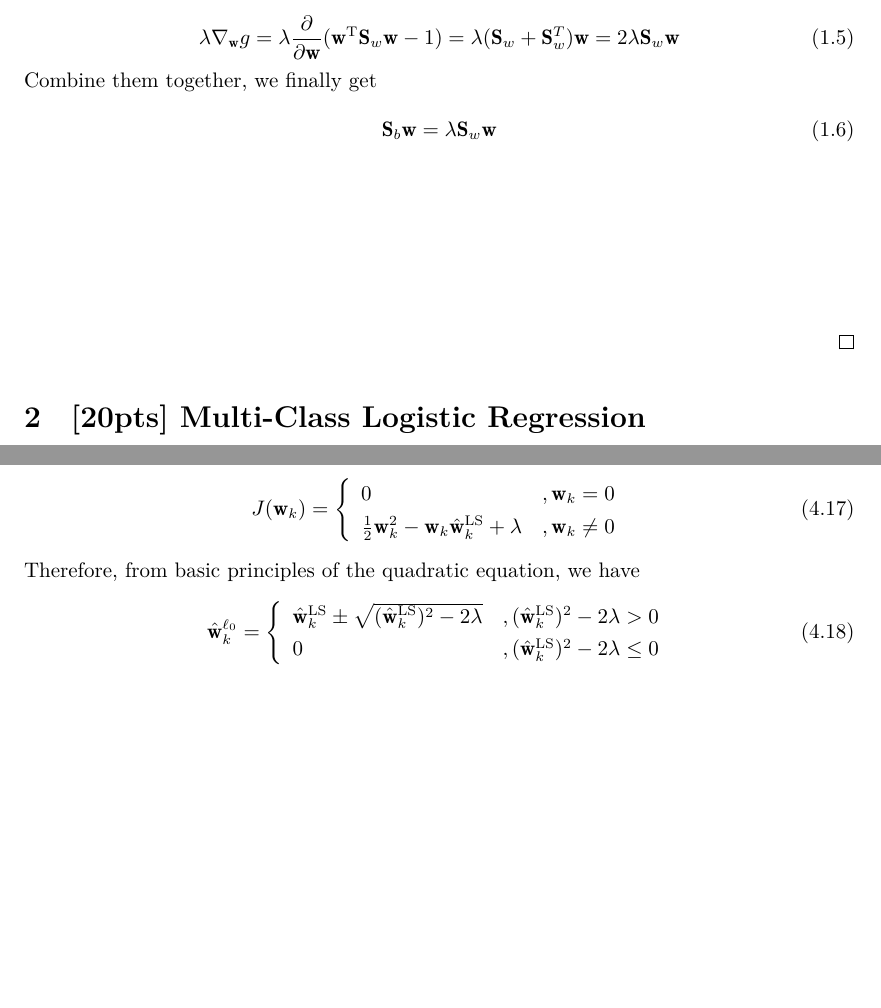
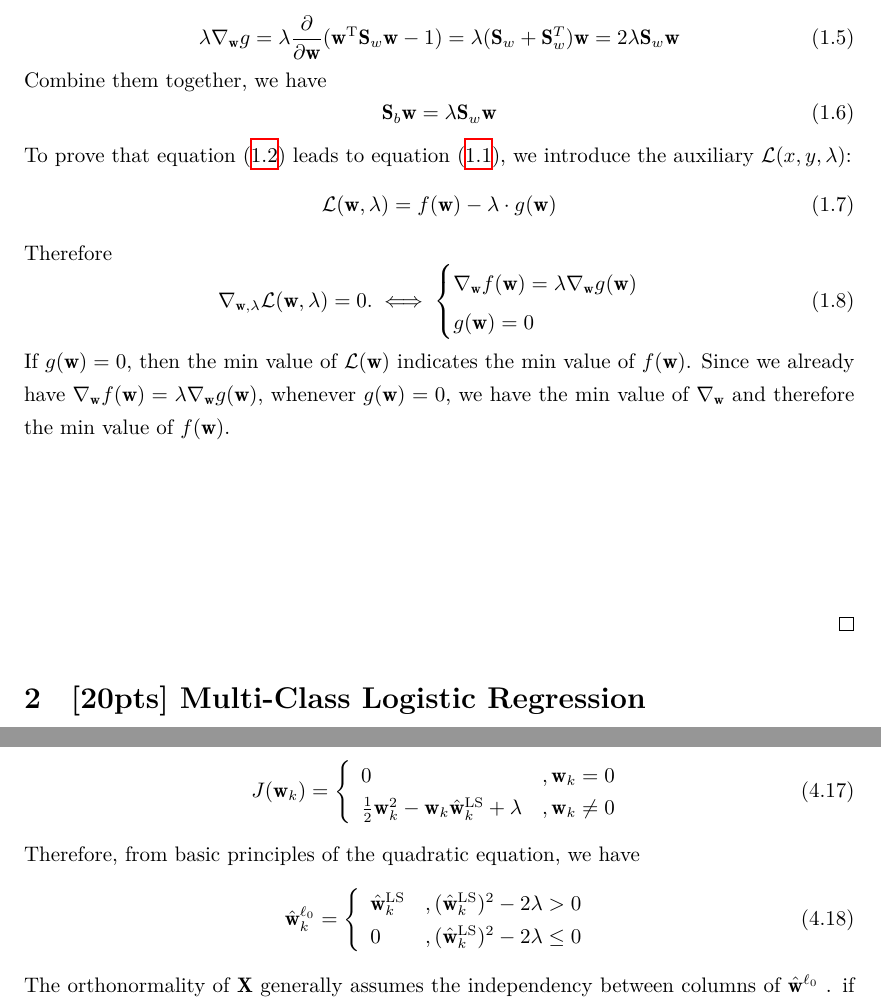
Before and after one commit to kiwiloveskiwis/NJU_MachineLearning, a LaTeX problem sheet (Homework_II/LaTeX_src/PS2_template.tex): two parts of pages 2 and 6 of 7 before the commit and two parts of pages 2 and 7 of 7 after it, joined at a grey line, cut so that both start at the same text, the shorter picture padded with empty space. Compiled offline with XeLaTeX.

Commit message:
Small corrections in Homework II

```diff
--- a/Homework_II/LaTeX_src/PS2_template.tex
+++ b/Homework_II/LaTeX_src/PS2_template.tex
@@ -58,10 +58,24 @@ Since
  \begin{equation}
  \lambda \nabla_{ \mathbf{w}} g = \lambda \frac{ \partial}{\partial\mathbf{w} }  (  \mathbf{w}^\mathrm{T} \mathbf{S}_w\mathbf{w} - 1) =\lambda (\mathbf{S}_w+ \mathbf{S}_w^T) \mathbf{w} = 2  \lambda\mathbf{S}_w \mathbf{w}
  \end{equation}
-Combine them together, we finally get
+Combine them together, we have
   \begin{equation}
   \mathbf{S}_b\mathbf{w} = \lambda \mathbf{S}_w\mathbf{w}
    \end{equation}
+To prove that  equation \eqref{dual} leads to equation \eqref{primal},  we  introduce the auxiliary $\mathcal{L}(x,y,\lambda)$:
+ \begin{equation}
+\mathcal{L}(\mathbf{w},\lambda) = f(\mathbf{w}) - \lambda \cdot g(\mathbf{w})
+ \end{equation}
+Therefore
+  \begin{equation}
+ \nabla_{\mathbf{w}, \lambda} \mathcal{L}(\mathbf{w}, \lambda)=0.\iff
+ \begin{cases}
+\nabla_{\mathbf{w}} f(\mathbf{w}) = \lambda \nabla_{\mathbf{w}} g(\mathbf{w})\\
+ g(\mathbf{w}) = 0
+\end{cases}
+ \end{equation}
+ If  $g(\mathbf{w}) = 0$, then the min value of $ \mathcal{L}(\mathbf{w})$ indicates the min value of $f(\mathbf{w})$.
+Since we already have $\nabla_{\mathbf{w}} f(\mathbf{w}) = \lambda \nabla_{\mathbf{w}} g(\mathbf{w})$, whenever $g(\mathbf{w}) = 0$, we have the min value of $\nabla_{\mathbf{w}} $ and therefore the min value of $f(\mathbf{w})$.
 
 \footnotetext[1]{Image Reference: https://cuhkmath.wordpress.com/2010/10/12/understanding-lagrange-multipliers/ }
 \footnotetext[2]{ \href{https://www.wikiwand.com/en/Lagrange_multiplier}{Wikipedia - Lagrange multiplier}}
@@ -300,11 +314,12 @@ J(\boldw_k) = \left\{ \begin{array}{ll}
 Therefore, from basic principles of the quadratic equation, we have
 \begin{equation}
 \wlz_k = \left\{ \begin{array}{ll}
-\wls_k \pm \sqrt{(\wls_k)^2 - 2\lambda} &,  (\wls_k)^2  - 2\lambda > 0 \\
+\wls_k  &,  (\wls_k)^2  - 2\lambda > 0 \\
 0  								&,  (\wls_k)^2  - 2\lambda \leq 0
   \end{array} \right.
 \end{equation}
-if $\mathbf{X}$  is non-orthonormal,  since the $L0$-penalty makes the solution non-linear,  rendering the minimization a  quadratic programming problem, which is NP-hard in general. \footnotemark    \footnotemark
+The orthonormality of $\mathbf{X}$ generally assumes the independency between columns of $\wlz$ . if $\mathbf{X}$  is non-orthonormal,   the $L0$-penalty makes the solution non-convex,   which is NP-hard in general.
+ \footnotemark
 ~\\
 ~\\
 \end{solution}
```
Also changed, not shown: Homework_II/ML2_programming/fold4.csv (+1 -1 lines), Homework_II/ML2_programming/fold8.csv (+1 -1 lines), Homework_II/LaTeX_src/PS2_template.pdf, Homework_II/ML2_programming/fold1.csv (line endings or trailing spaces), Homework_II/ML2_programming/fold10.csv (line endings or trailing spaces), Homework_II/ML2_programming/fold2.csv (line endings or trailing spaces), Homework_II/ML2_programming/fold3.csv (line endings or trailing spaces), Homework_II/ML2_programming/fold5.csv (line endings or trailing spaces), Homework_II/ML2_programming/fold6.csv (line endings or trailing spaces), Homework_II/ML2_programming/fold7.csv (line endings or trailing spaces), Homework_II/ML2_programming/fold9.csv (line endings or trailing spaces), Homework_II/LaTeX_src/PS2_template.tex (7 more changed lines), 5 other files.
